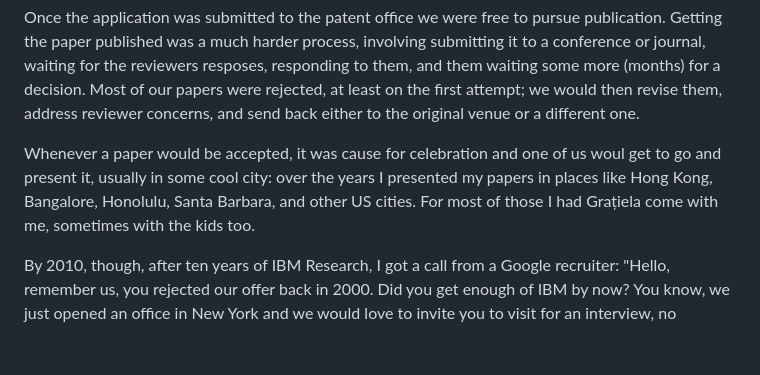
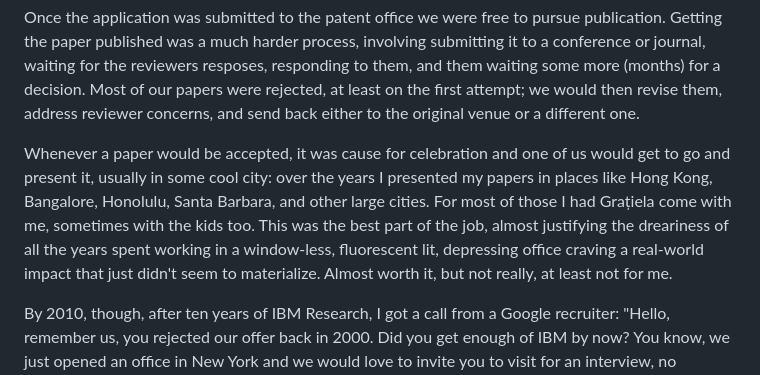
Before and after one commit to gamihaila/memoirs, a Markdown page: docs/yorktown.md, the part around the change. Drawn GitHub-style; blank space fills up the shorter version.

```diff
--- a/docs/yorktown.md
+++ b/docs/yorktown.md
@@ -76,8 +76,8 @@ Unsurprisingly, this process yielded a lot of granted patents, especially becaus
 
 Once the application was submitted to the patent office we were free to pursue publication. Getting the paper published was a much harder process, involving submitting it to a conference or journal, waiting for the reviewers resposes, responding to them, and them waiting some more (months) for a decision. Most of our papers were rejected, at least on the first attempt; we would then revise them, address reviewer concerns, and send back either to the original venue or a different one.
 
-Whenever a paper would be accepted, it was cause for celebration and one of us woul get to go and present it, usually in some cool city: over the years I presented my papers in places like Hong Kong, Bangalore, Honolulu, Santa Barbara, and other US cities.
-For most of those I had Grațiela come with me, sometimes with the kids too.
+Whenever a paper would be accepted, it was cause for celebration and one of us would get to go and present it, usually in some cool city: over the years I presented my papers in places like Hong Kong, Bangalore, Honolulu, Santa Barbara, and other large cities.
+For most of those I had Grațiela come with me, sometimes with the kids too. This was the best part of the job, almost justifying the dreariness of all the years spent working in a window-less, fluorescent lit, depressing office craving a real-world impact that just didn't seem to materialize. Almost worth it, but not really, at least not for me.
 
 
 By 2010, though, after ten years of IBM Research, I got a call from a Google
```
